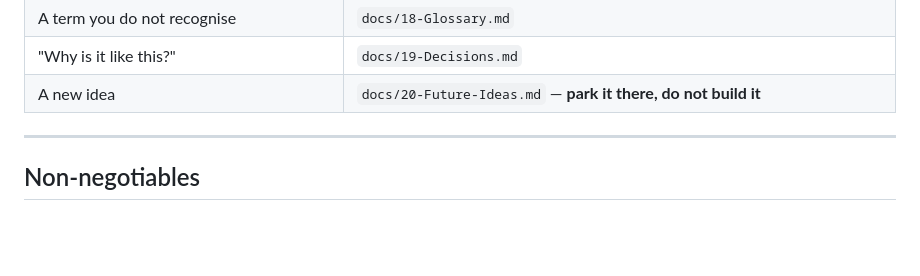
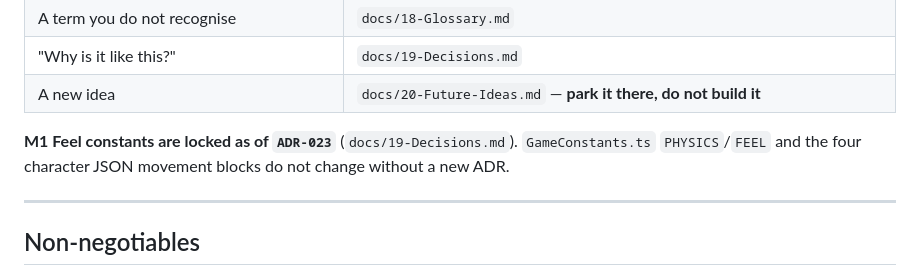
Before and after one commit to joshuaarnaez22/devquest, a Markdown page: CLAUDE.md, the part around the change. Drawn GitHub-style; blank space fills up the shorter version.

```diff
--- a/CLAUDE.md
+++ b/CLAUDE.md
@@ -59,6 +59,9 @@ docs, audit, `CLAUDE.md`, **and** `plans/<id>/plan.md` in the same pass.
 | A term you do not recognise                 | `docs/18-Glossary.md`                                                             |
 | "Why is it like this?"                      | `docs/19-Decisions.md`                                                            |
 | A new idea                                  | `docs/20-Future-Ideas.md` — **park it there, do not build it**                    |
+
+**M1 Feel constants are locked as of `ADR-023`** (`docs/19-Decisions.md`). `GameConstants.ts`
+`PHYSICS`/`FEEL` and the four character JSON movement blocks do not change without a new ADR.
 
 ---
 
```
Also changed, not shown: docs/19-Decisions.md (+48 -0 lines).
